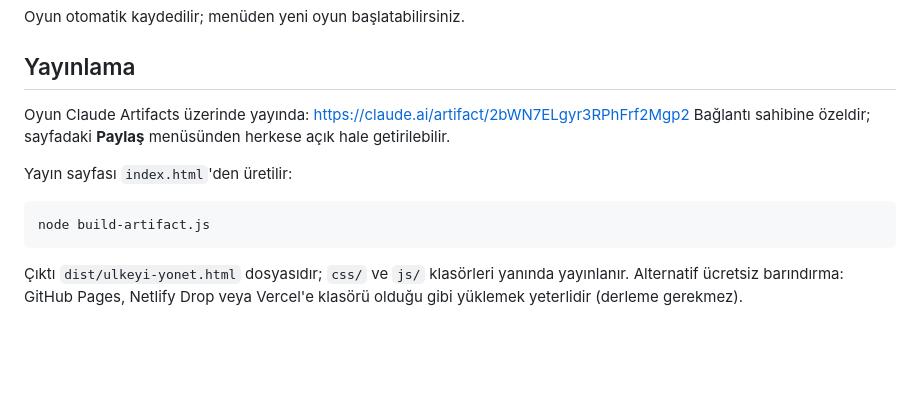
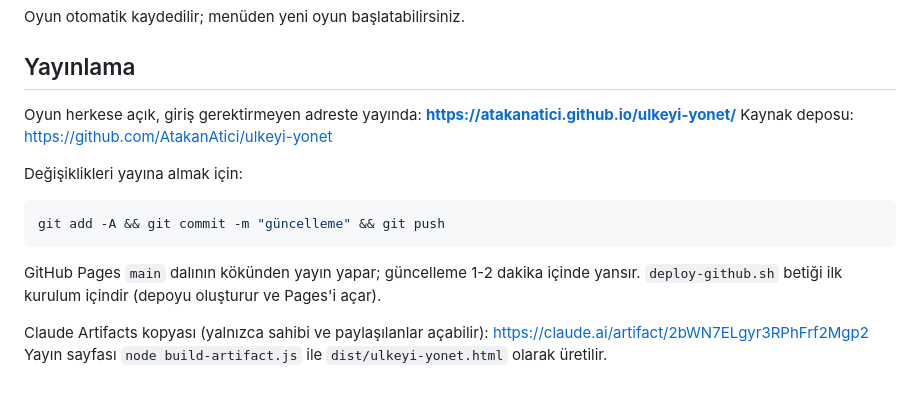
Before and after one commit to AtakanAtici/ulkeyi-yonet, a Markdown page: README.md, the part around the change. Rendered like a GitHub page; blank space fills up the shorter version.

Commit message:
README: GitHub Pages yayın adresi
Co-Authored-By: Claude Fable 5.1 <noreply@anthropic.com>

````diff
--- a/README.md
+++ b/README.md
@@ -34,14 +34,17 @@ Boşluk: ayı ilerlet · Shift+Enter: çeyrek sonuna · ↑/↓: faiz ±1 puan
 Oyun otomatik kaydedilir; menüden yeni oyun başlatabilirsiniz.
 
 ## Yayınlama
-Oyun Claude Artifacts üzerinde yayında: https://claude.ai/artifact/2bWN7ELgyr3RPhFrf2Mgp2
-Bağlantı sahibine özeldir; sayfadaki **Paylaş** menüsünden herkese açık hale getirilebilir.
+Oyun herkese açık, giriş gerektirmeyen adreste yayında: **https://atakanatici.github.io/ulkeyi-yonet/**
+Kaynak deposu: https://github.com/AtakanAtici/ulkeyi-yonet
 
-Yayın sayfası `index.html`'den üretilir:
+Değişiklikleri yayına almak için:
 
 ```bash
-node build-artifact.js
+git add -A && git commit -m "güncelleme" && git push
 ```
 
-Çıktı `dist/ulkeyi-yonet.html` dosyasıdır; `css/` ve `js/` klasörleri yanında yayınlanır.
-Alternatif ücretsiz barındırma: GitHub Pages, Netlify Drop veya Vercel'e klasörü olduğu gibi yüklemek yeterlidir (derleme gerekmez).
+GitHub Pages `main` dalının kökünden yayın yapar; güncelleme 1-2 dakika içinde yansır.
+`deploy-github.sh` betiği ilk kurulum içindir (depoyu oluşturur ve Pages'i açar).
+
+Claude Artifacts kopyası (yalnızca sahibi ve paylaşılanlar açabilir): https://claude.ai/artifact/2bWN7ELgyr3RPhFrf2Mgp2
+Yayın sayfası `node build-artifact.js` ile `dist/ulkeyi-yonet.html` olarak üretilir.
````
